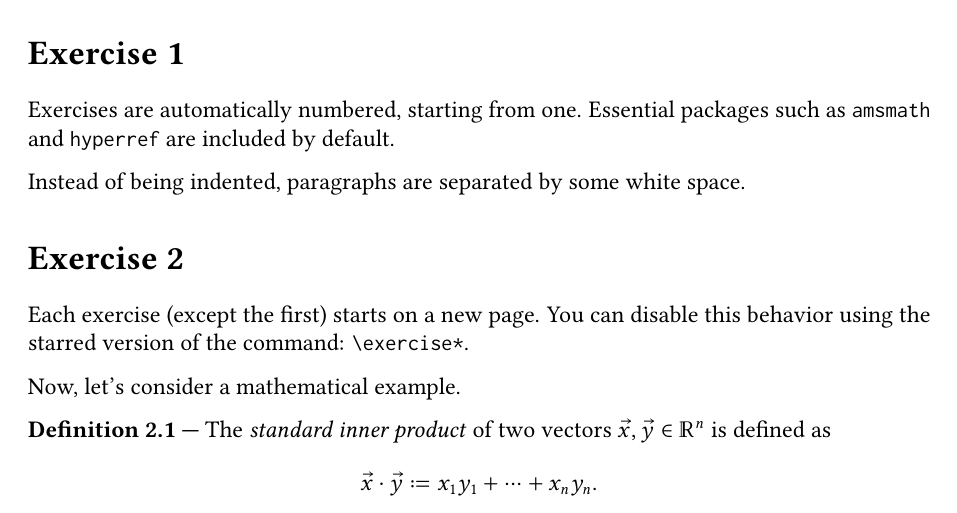
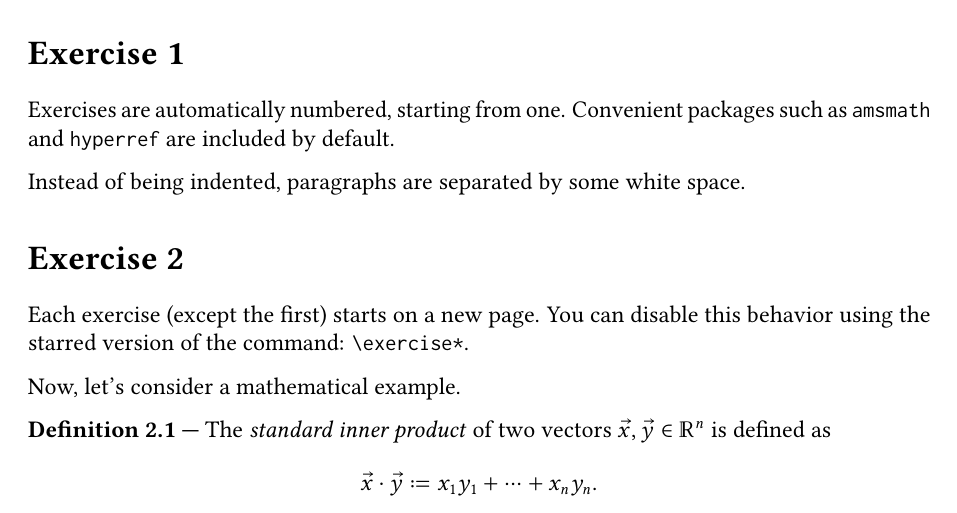
Before and after one commit to gijs-pennings/latex-homework, a LaTeX problem sheet (main.tex): part of page 1 of 2, cut so that both start at the same text. Compiled offline with pdfLaTeX.

Commit message:
Update template and README

```diff
--- a/main.tex
+++ b/main.tex
@@ -8,7 +8,7 @@
 \maketitle
 
 \exercise
-Exercises are automatically numbered, starting from one. Essential packages such as \texttt{amsmath} and \texttt{hyperref} are included by default.
+Exercises are automatically numbered, starting from one. Convenient packages such as \texttt{amsmath} and \texttt{hyperref} are included by default.
 
 Instead of being indented, paragraphs are separated by some white space.
 
```
Also changed, not shown: README.md, main.pdf.
